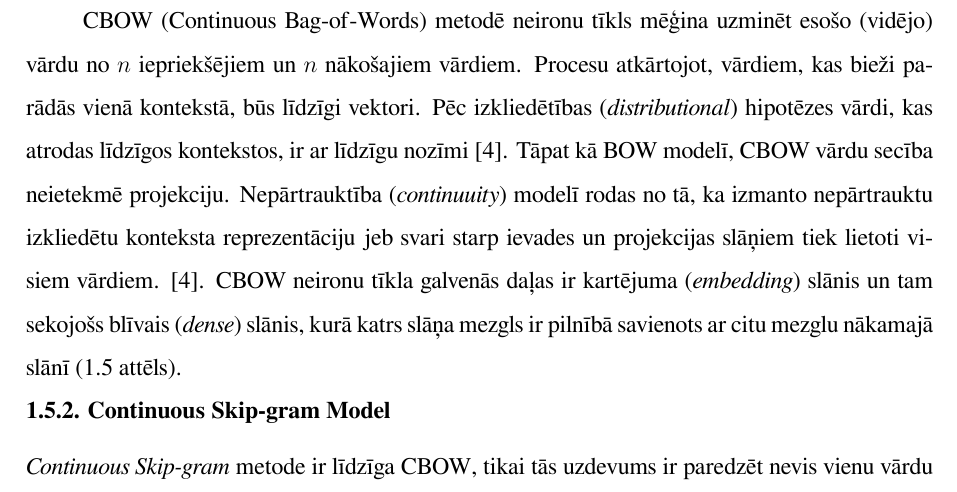
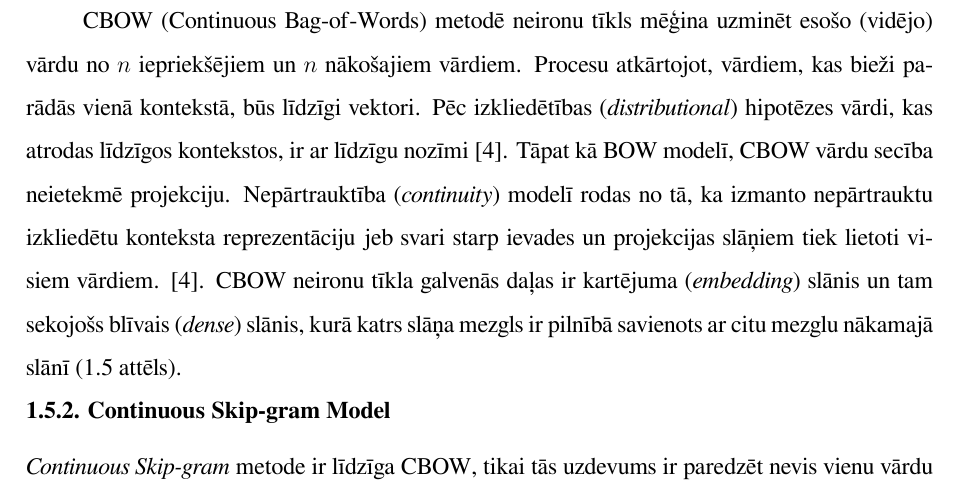
Before and after one commit to chararchter/msc-thesis, a LaTeX thesis (main.tex, which reads tex/models.tex): part of page 18 of 84, cut so that both start at the same text. Compiled offline with XeLaTeX.

Commit message:
continuity

```diff
--- a/tex/models.tex
+++ b/tex/models.tex
@@ -23,7 +23,7 @@ Jēdzientelpas no teksta korpusa iegūst ar neironu tīkliem, kuri uztver kontek
 Bag-of-Words (BOW) apzīmē vārdu grupu nesaglabājot kārību. Vienā izlasē (bag) vārda tuvums mērķa vārdam konkrētā izlasē nav tik svarīgs, atkārtojot procesu uz korpusa no konteksta tāpat tiks sīkāk (granulētāk) izšķirti svari tuvākajiem vārdiem, piemēram, Rīga un Latvija būs tuvumā 1000 reizes biežāk nekā Rīga un sniegs.
 % \url{https://en.wikipedia.org/wiki/Bag-of-words_model}
 
-CBOW (Continuous Bag-of-Words) metodē neironu tīkls mēģina uzminēt esošo (vidējo) vārdu no $n$ iepriekšējiem un $n$ nākošajiem vārdiem. Procesu atkārtojot, vārdiem, kas bieži parādās vienā kontekstā, būs līdzīgi vektori. Pēc izkliedētības (\textit{distributional}) hipotēzes vārdi, kas atrodas līdzīgos kontekstos, ir ar līdzīgu nozīmi \cite{word2vec2013}. Tāpat kā BOW modelī, CBOW vārdu secība neietekmē projekciju. Nepārtrauktība (\textit{continuuity}) modelī rodas no tā, ka izmanto nepārtrauktu izkliedētu konteksta reprezentāciju
+CBOW (Continuous Bag-of-Words) metodē neironu tīkls mēģina uzminēt esošo (vidējo) vārdu no $n$ iepriekšējiem un $n$ nākošajiem vārdiem. Procesu atkārtojot, vārdiem, kas bieži parādās vienā kontekstā, būs līdzīgi vektori. Pēc izkliedētības (\textit{distributional}) hipotēzes vārdi, kas atrodas līdzīgos kontekstos, ir ar līdzīgu nozīmi \cite{word2vec2013}. Tāpat kā BOW modelī, CBOW vārdu secība neietekmē projekciju. Nepārtrauktība (\textit{continuity}) modelī rodas no tā, ka izmanto nepārtrauktu izkliedētu konteksta reprezentāciju
 % (continuous distributed representation of the context)
 jeb svari starp ievades un projekcijas slāņiem tiek lietoti visiem vārdiem.
 % (weight matrix between the input and the projection layer is shared for all word positions)
```
Also changed, not shown: main.pdf, 2 other files.
